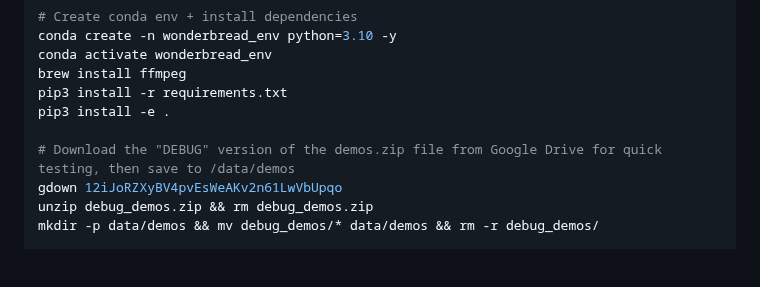
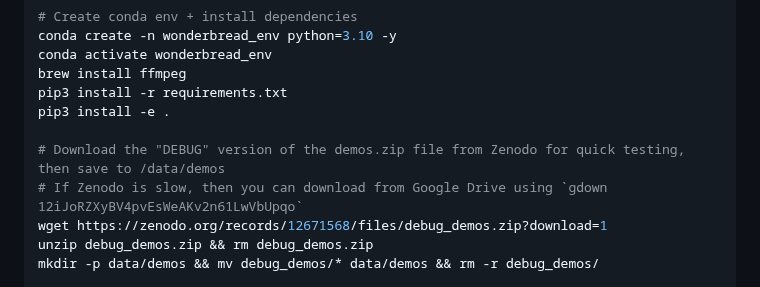
Before and after one commit to HazyResearch/wonderbread, a Markdown page: README.md, the part around one of its changes. GitHub-like rendering; blank space fills up the shorter version.

Commit message:
update dataset links to zenodo

```diff
--- a/README.md
+++ b/README.md
@@ -34,8 +34,9 @@ brew install ffmpeg
 pip3 install -r requirements.txt
 pip3 install -e .
 
-# Download the "DEBUG" version of the demos.zip file from Google Drive for quick testing, then save to /data/demos
-gdown 12iJoRZXyBV4pvEsWeAKv2n61LwVbUpqo
+# Download the "DEBUG" version of the demos.zip file from Zenodo for quick testing, then save to /data/demos
+# If Zenodo is slow, then you can download from Google Drive using `gdown 12iJoRZXyBV4pvEsWeAKv2n61LwVbUpqo`
+wget https://zenodo.org/records/12671568/files/debug_demos.zip?download=1
 unzip debug_demos.zip && rm debug_demos.zip
 mkdir -p data/demos && mv debug_demos/* data/demos && rm -r debug_demos/
 
```
Also changed, not shown: other parts of README.md (+6 -6 lines).
